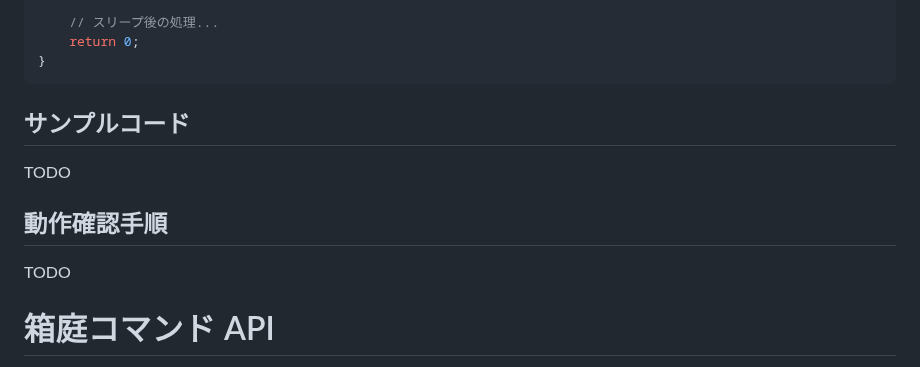
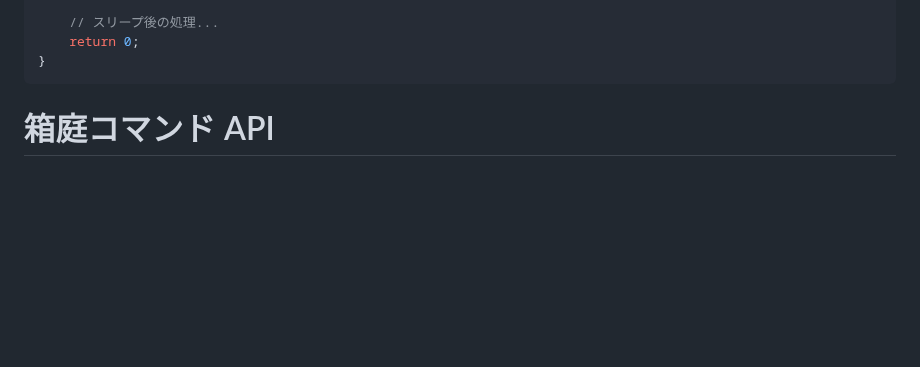
Before and after one commit to toppers/hakoniwa-core-cpp-client, a Markdown page: README.md, the part around the change. GitHub-like rendering; blank space fills up the shorter version.

Commit message:
updated top readme

````diff
--- a/README.md
+++ b/README.md
@@ -531,13 +531,6 @@ int main() {
 ```
 
 
-## サンプルコード
-
-TODO
-
-## 動作確認手順
-
-TODO
 
 # 箱庭コマンド API
 
````
